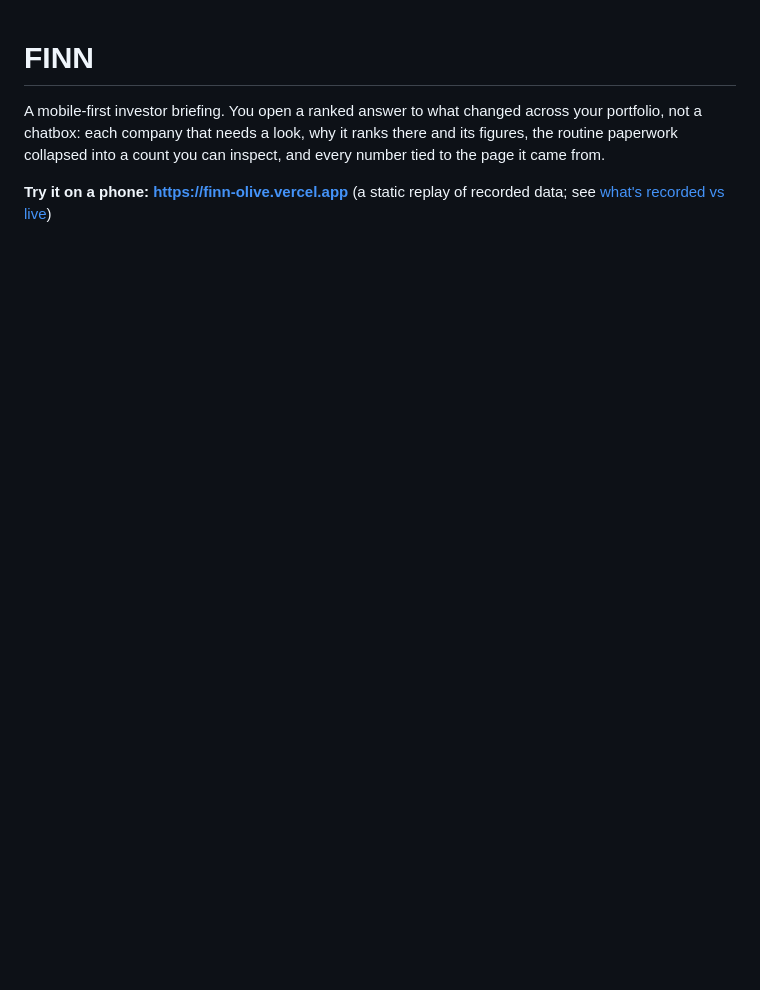
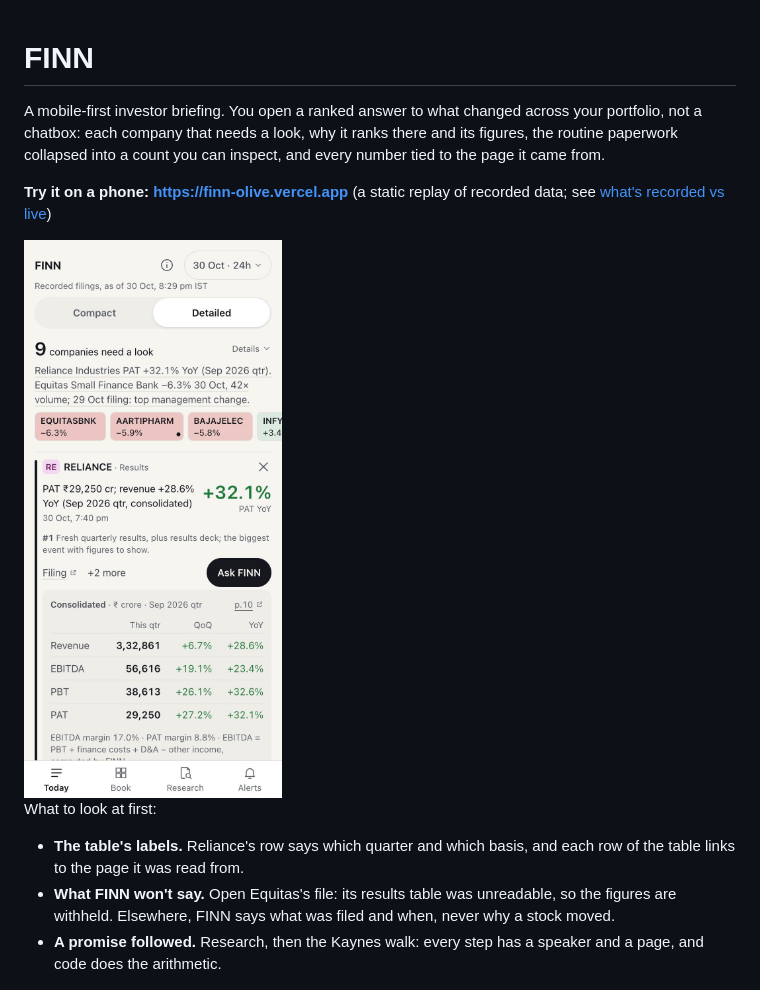
Before and after one commit to adityadeshmukh23/finn, a Markdown page: README.md, the part around the change. Drawn GitHub-style; pictures changed too: docs/img/00-hero.jpg (added); blank space fills up the shorter version.

```diff
--- a/README.md
+++ b/README.md
@@ -3,6 +3,14 @@
 A mobile-first investor briefing. You open a ranked answer to what changed across your portfolio, not a chatbox: each company that needs a look, why it ranks there and its figures, the routine paperwork collapsed into a count you can inspect, and every number tied to the page it came from.
 
 **Try it on a phone: https://finn-olive.vercel.app** (a static replay of recorded data; see [what's recorded vs live](#whats-recorded-vs-live))
+
+<img src="docs/img/00-hero.jpg" width="300" alt="Today in the Detailed view at 390 by 844: nine companies need a look, then Reliance's row with PAT +32.1% YoY, why it ranks first, and its results table">
+
+What to look at first:
+
+- **The table's labels.** Reliance's row says which quarter and which basis, and each row of the table links to the page it was read from.
+- **What FINN won't say.** Open Equitas's file: its results table was unreadable, so the figures are withheld. Elsewhere, FINN says what was filed and when, never why a stock moved.
+- **A promise followed.** Research, then the Kaynes walk: every step has a speaker and a page, and code does the arithmetic.
 
 <p>
   <img src="docs/img/01-briefing.jpg" width="250" alt="Today: nine companies need a look, the top three rows with one number each, six more, the book, and what was filtered">
```
Also changed, not shown: 4 other files.
